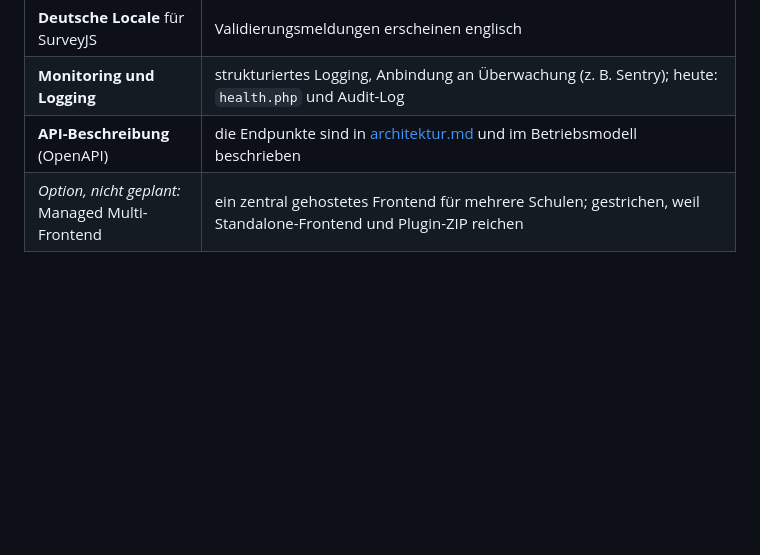
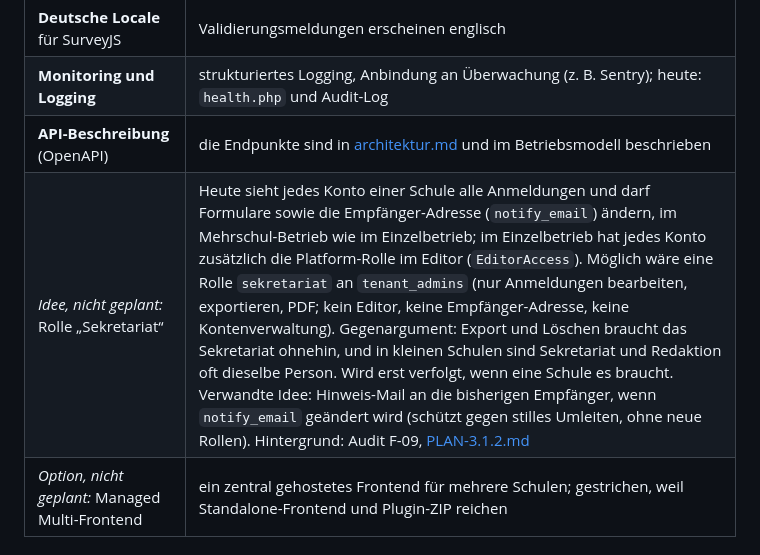
Before and after one commit to digitale-Schulverwaltung-BW/ondisos, a Markdown page: docs/entwicklung/TODO.md, the part around the change. GitHub-like rendering; blank space fills up the shorter version.

Commit message:
docs: Rolle Sekretariat und Hinweis-Mail bei Änderung der Empfänger-Adresse als Idee vermerkt
Co-Authored-By: Claude Sonnet 5.5 <noreply@anthropic.com>

```diff
--- a/docs/entwicklung/TODO.md
+++ b/docs/entwicklung/TODO.md
@@ -16,6 +16,7 @@ behobene Sicherheitsbefunde in [sicherheit.md](sicherheit.md), Teststand und Pip
 | **Deutsche Locale** für SurveyJS | Validierungsmeldungen erscheinen englisch |
 | **Monitoring und Logging** | strukturiertes Logging, Anbindung an Überwachung (z. B. Sentry); heute: `health.php` und Audit-Log |
 | **API-Beschreibung** (OpenAPI) | die Endpunkte sind in [architektur.md](architektur.md) und im Betriebsmodell beschrieben |
+| *Idee, nicht geplant:* Rolle „Sekretariat“ | Heute sieht jedes Konto einer Schule alle Anmeldungen und darf Formulare sowie die Empfänger-Adresse (`notify_email`) ändern, im Mehrschul-Betrieb wie im Einzelbetrieb; im Einzelbetrieb hat jedes Konto zusätzlich die Platform-Rolle im Editor (`EditorAccess`). Möglich wäre eine Rolle `sekretariat` an `tenant_admins` (nur Anmeldungen bearbeiten, exportieren, PDF; kein Editor, keine Empfänger-Adresse, keine Kontenverwaltung). Gegenargument: Export und Löschen braucht das Sekretariat ohnehin, und in kleinen Schulen sind Sekretariat und Redaktion oft dieselbe Person. Wird erst verfolgt, wenn eine Schule es braucht. Verwandte Idee: Hinweis-Mail an die bisherigen Empfänger, wenn `notify_email` geändert wird (schützt gegen stilles Umleiten, ohne neue Rollen). Hintergrund: Audit F-09, [PLAN-3.1.2.md](plans/PLAN-3.1.2.md) |
 | *Option, nicht geplant:* Managed Multi-Frontend | ein zentral gehostetes Frontend für mehrere Schulen; gestrichen, weil Standalone-Frontend und Plugin-ZIP reichen |
 
 ## Manuell zu prüfen
```
Also changed, not shown: 1 other file.
